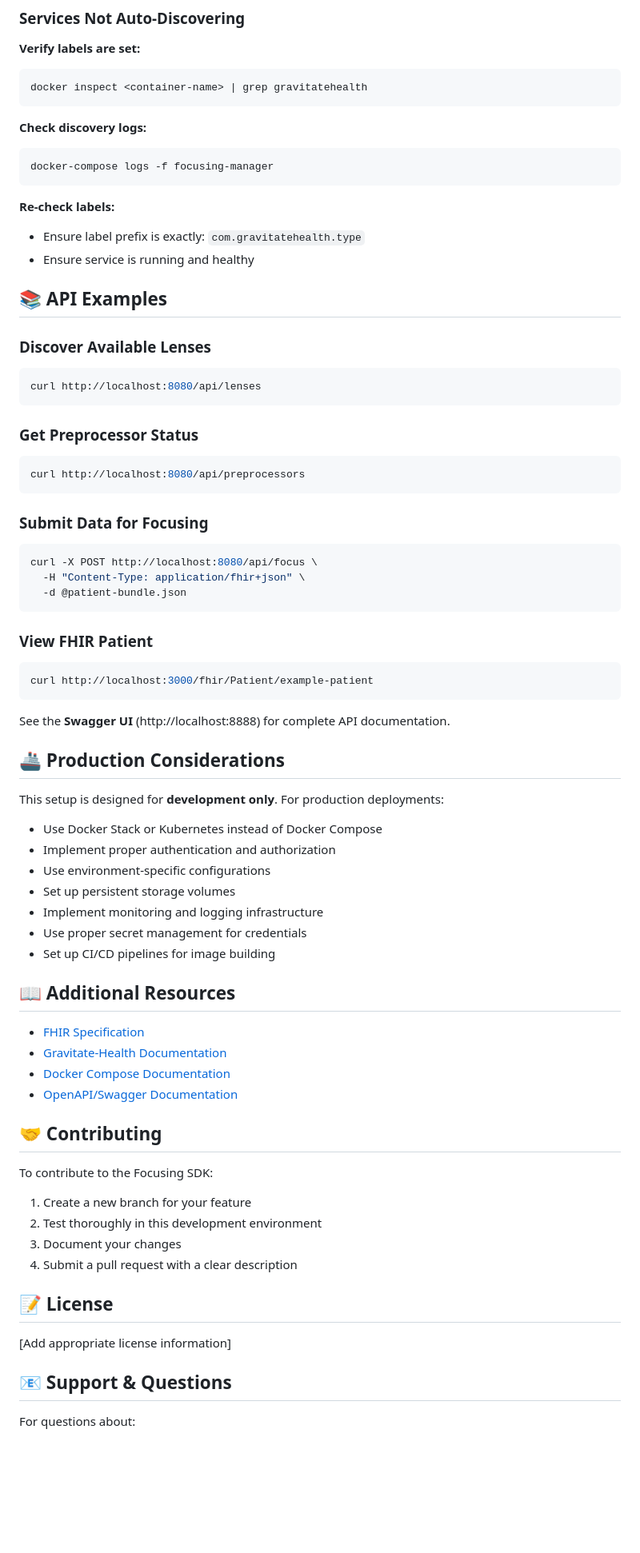
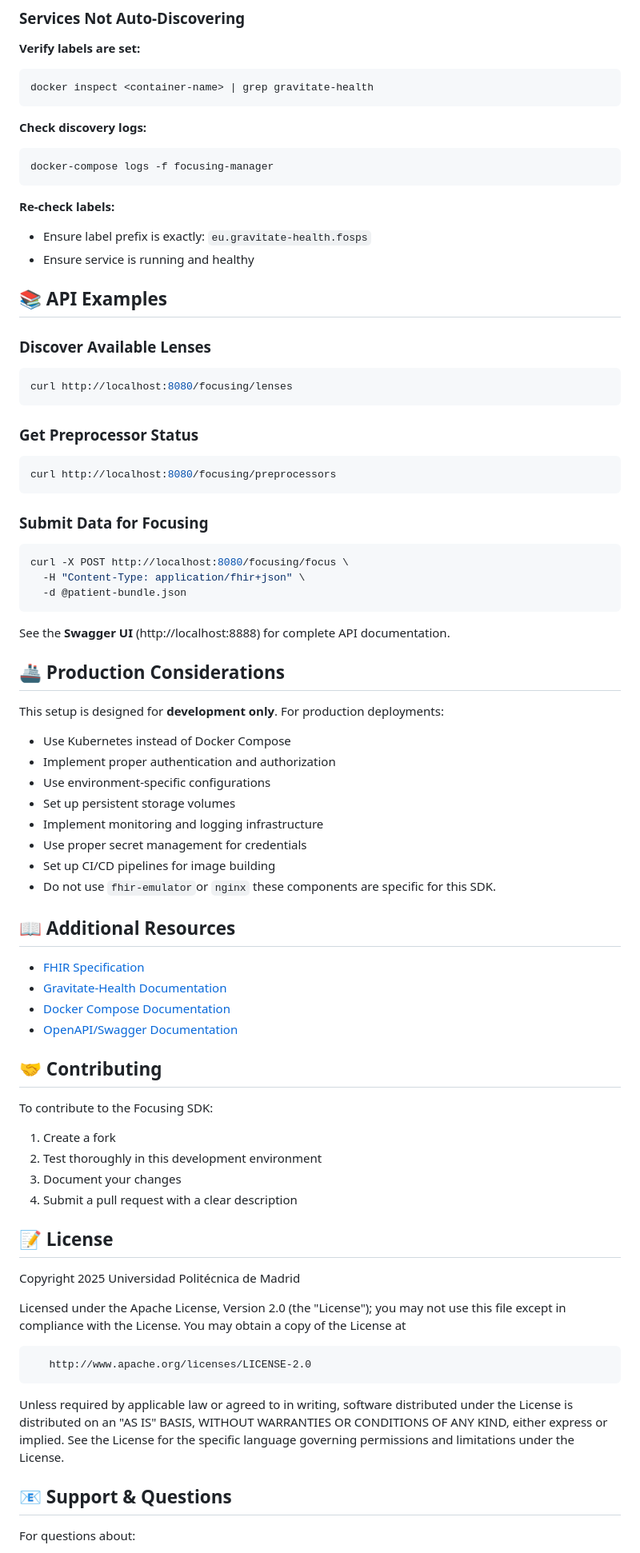
Before and after one commit to Gravitate-Health/focusing-SDK, a Markdown page: README.md, the part around the change printed below. Shown: that part at 80% size. Drawn GitHub-style; blank space fills up the shorter version.

````diff
--- a/README.md
+++ b/README.md
@@ -441,7 +386,7 @@ docker-compose exec fhir-emulator ls -la /data/epis
 
 **Verify labels are set:**
 ```bash
-docker inspect <container-name> | grep gravitatehealth
+docker inspect <container-name> | grep gravitate-health
 ```
 
 **Check discovery logs:**
@@ -450,31 +395,26 @@ docker-compose logs -f focusing-manager
 ```
 
 **Re-check labels:**
-- Ensure label prefix is exactly: `com.gravitatehealth.type`
+- Ensure label prefix is exactly: `eu.gravitate-health.fosps`
 - Ensure service is running and healthy
 
 ## 📚 API Examples
 
 ### Discover Available Lenses
 ```bash
-curl http://localhost:8080/api/lenses
+curl http://localhost:8080/focusing/lenses
 ```
 
 ### Get Preprocessor Status
 ```bash
-curl http://localhost:8080/api/preprocessors
+curl http://localhost:8080/focusing/preprocessors
 ```
 
 ### Submit Data for Focusing
 ```bash
-curl -X POST http://localhost:8080/api/focus \
+curl -X POST http://localhost:8080/focusing/focus \
   -H "Content-Type: application/fhir+json" \
   -d @patient-bundle.json
-```
-
-### View FHIR Patient
-```bash
-curl http://localhost:3000/fhir/Patient/example-patient
 ```
 
 See the **Swagger UI** (http://localhost:8888) for complete API documentation.
@@ -483,13 +423,14 @@ See the **Swagger UI** (http://localhost:8888) for complete API documentation.
 
 This setup is designed for **development only**. For production deployments:
 
-- Use Docker Stack or Kubernetes instead of Docker Compose
+- Use Kubernetes instead of Docker Compose
 - Implement proper authentication and authorization
 - Use environment-specific configurations
 - Set up persistent storage volumes
 - Implement monitoring and logging infrastructure
 - Use proper secret management for credentials
 - Set up CI/CD pipelines for image building
+- Do not use `fhir-emulator`or `nginx` these components are specific for this SDK.
 
 ## 📖 Additional Resources
 
@@ -502,14 +443,26 @@ This setup is designed for **development only**. For production deployments:
 
 To contribute to the Focusing SDK:
 
-1. Create a new branch for your feature
+1. Create a fork
 2. Test thoroughly in this development environment
 3. Document your changes
 4. Submit a pull request with a clear description
 
 ## 📝 License
 
-[Add appropriate license information]
+   Copyright 2025 Universidad Politécnica de Madrid
+
+   Licensed under the Apache License, Version 2.0 (the "License");
+   you may not use this file except in compliance with the License.
+   You may obtain a copy of the License at
+
+       http://www.apache.org/licenses/LICENSE-2.0
+
+   Unless required by applicable law or agreed to in writing, software
+   distributed under the License is distributed on an "AS IS" BASIS,
+   WITHOUT WARRANTIES OR CONDITIONS OF ANY KIND, either express or implied.
+   See the License for the specific language governing permissions and
+   limitations under the License.
 
 ## 📧 Support & Questions
 
````
Also changed, not shown: other parts of README.md (+39 -94 lines), QUICKSTART.md (deleted, +0 -218 lines), QUICK_REFERENCE.md (+5 -113 lines).
